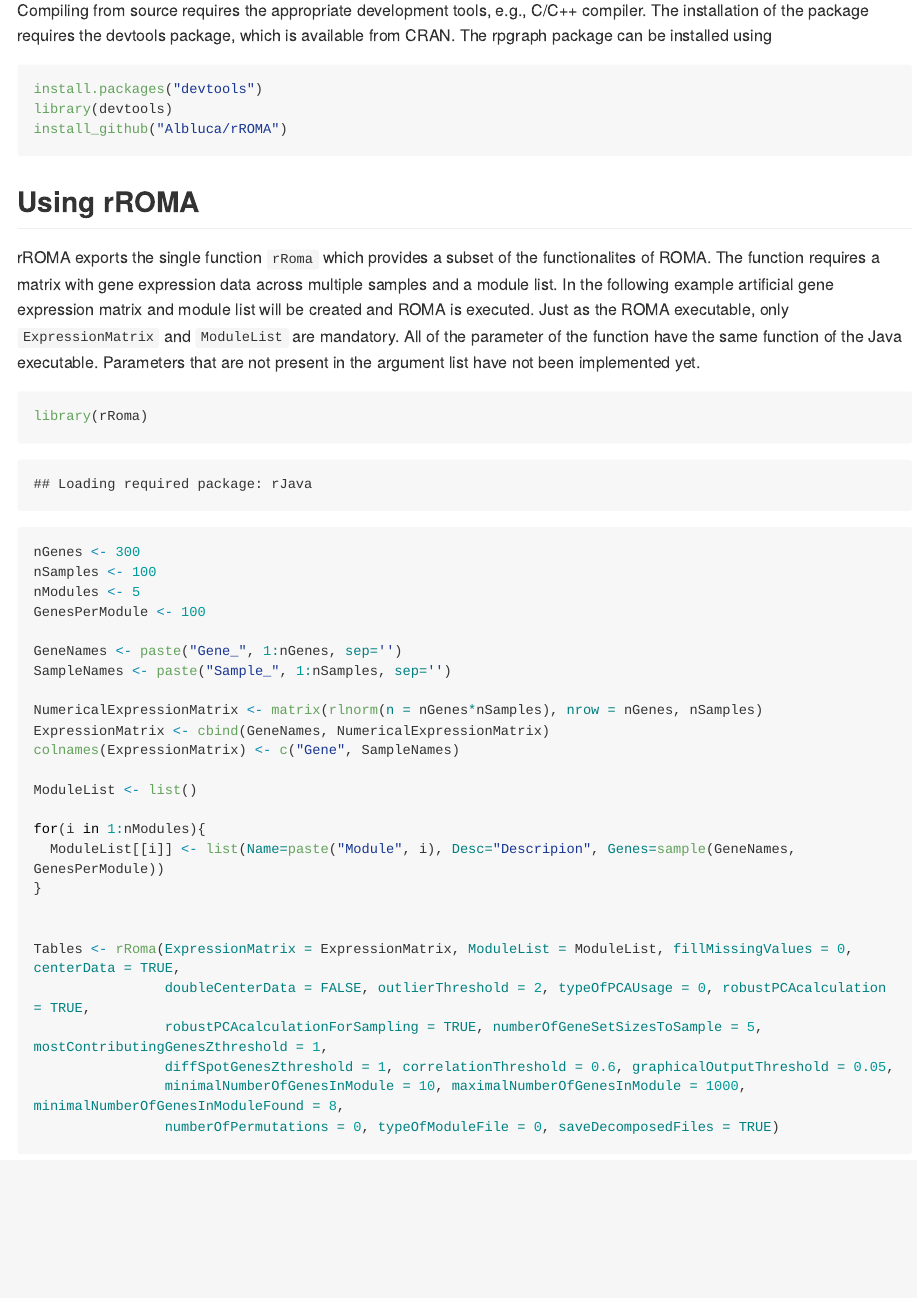
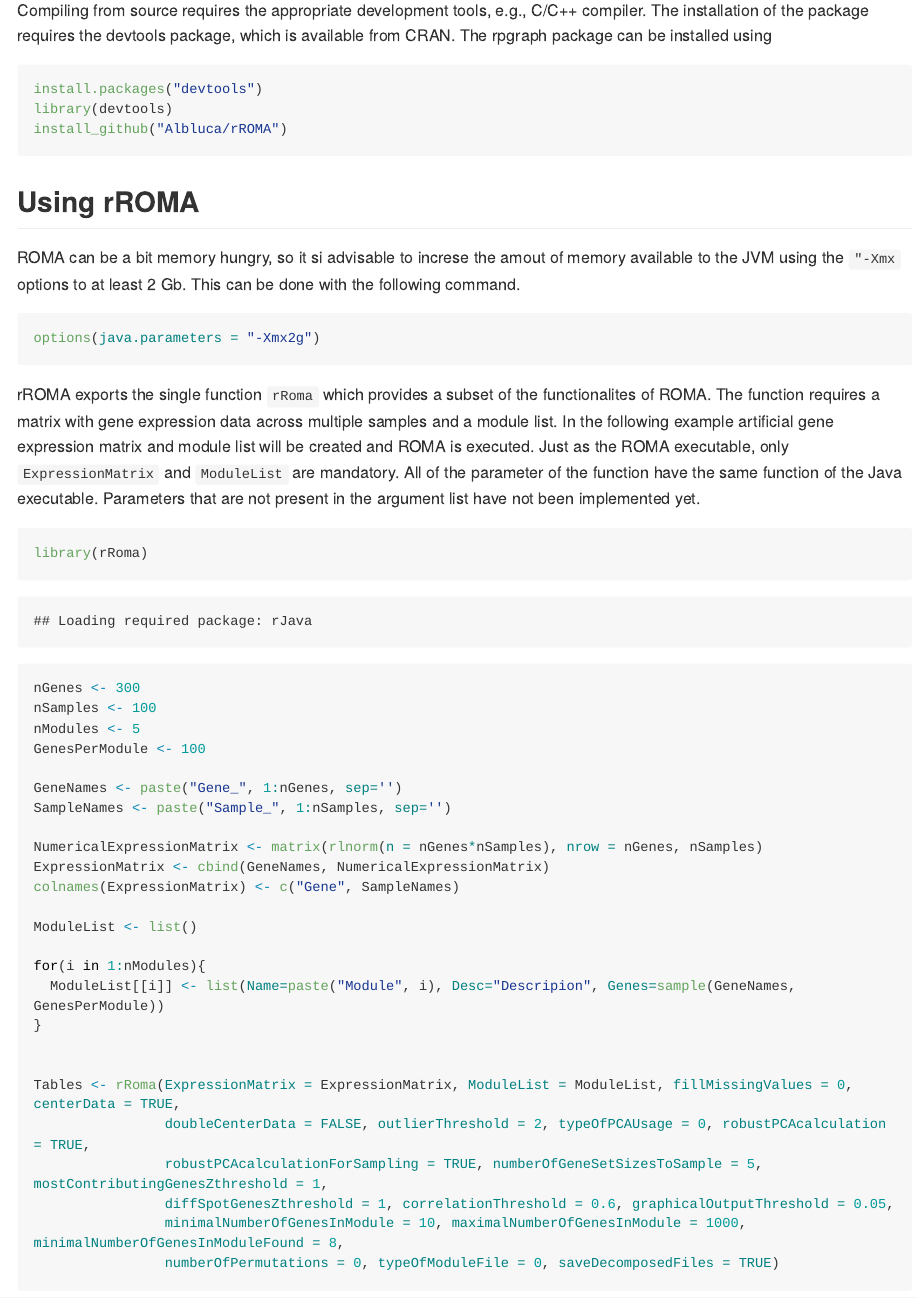
Before and after one commit to Albluca/rRoma, an R Markdown document (README.Rmd): the page in a window 1100 px wide, from 280 px down. The pictures show the output file README.md that the author committed with the source, drawn offline in the style of GitHub; long lines of code are wrapped.

Commit message:
updated readme with info on memory

````diff
--- a/README.Rmd
+++ b/README.Rmd
@@ -26,6 +26,12 @@
 ```
 
 ## Using rROMA
+
+ROMA can be a bit memory hungry, so it si advisable to increse the amout of memory available to the JVM using the `"-Xmx` options to at least 2 Gb. This can be done with the following command.
+
+```{r, eval=TRUE}
+options(java.parameters = "-Xmx2g")
+```
 
 rROMA exports the single function `rRoma` which provides a subset of the functionalites of ROMA. The function requires a matrix with gene expression data across multiple samples and a module list. In the following example artificial gene expression matrix and module list will be created and ROMA is executed. Just as the ROMA executable, only `ExpressionMatrix` and `ModuleList` are mandatory. All of the parameter of the function have the same function of the Java executable. Parameters that are not present in the argument list have not been implemented yet.
 
````
Also changed, not shown: README.md.
